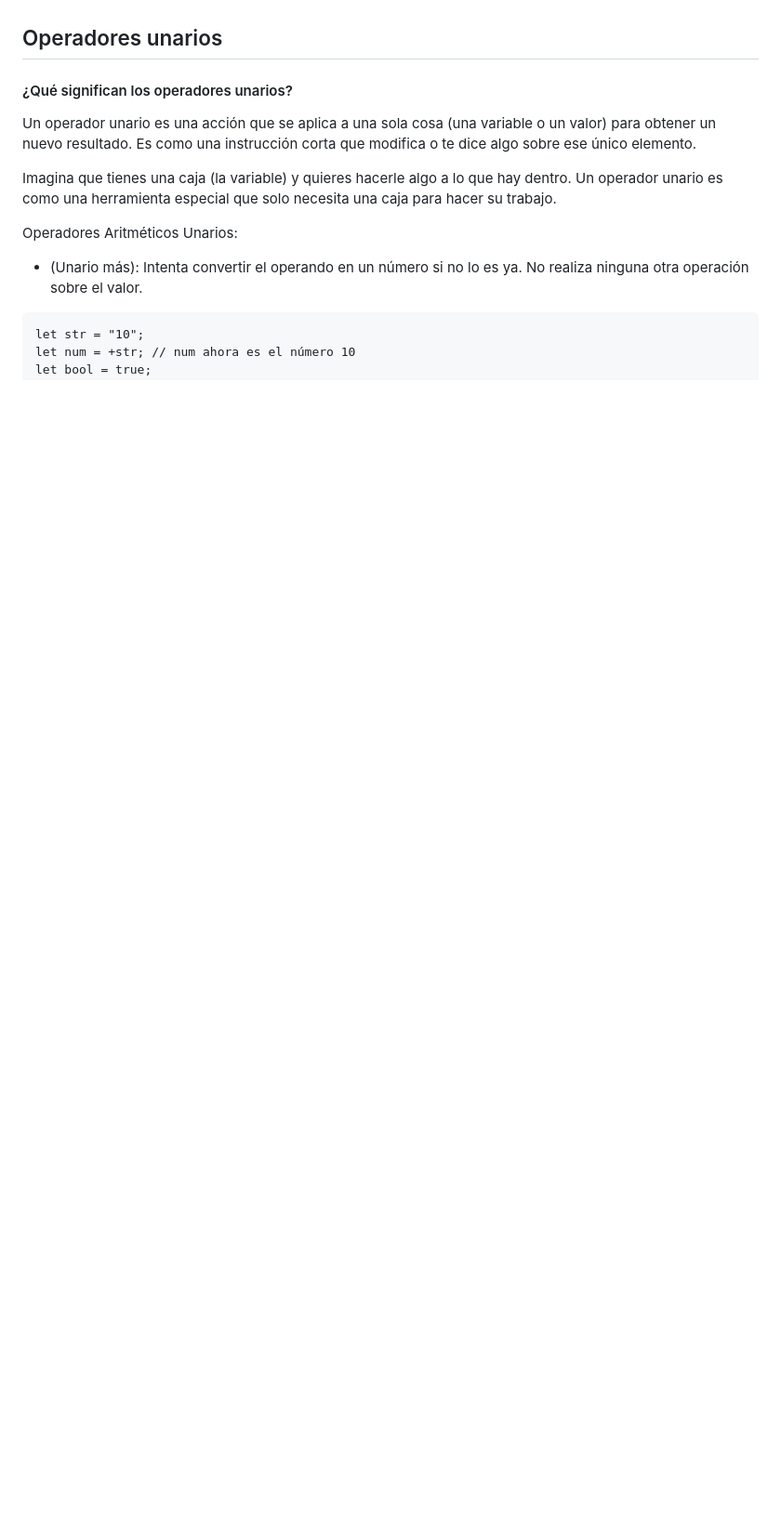
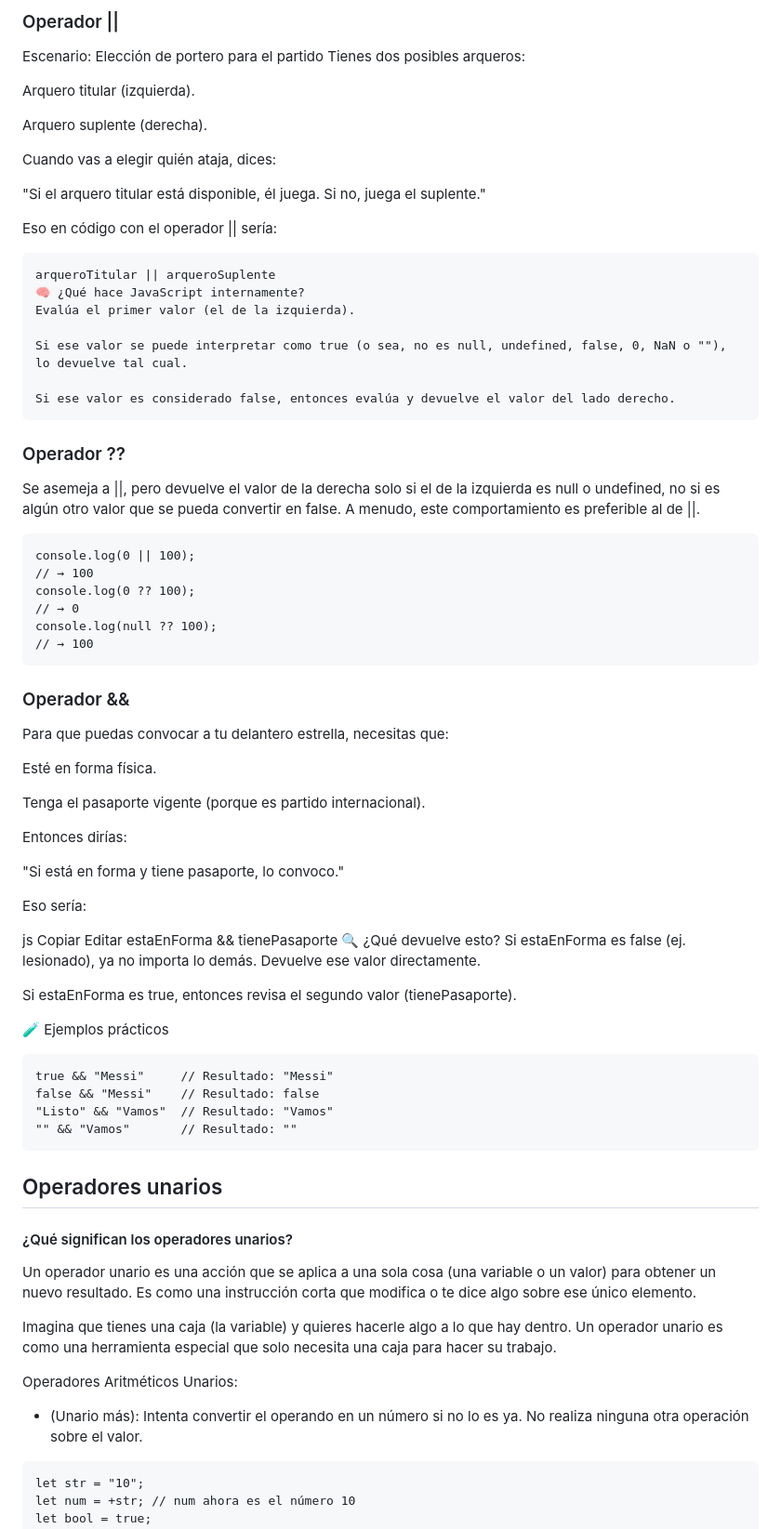
Before and after one commit to arleyguerrero70/eloquentjavascript, a Markdown page: Capitulo 1/README.md, the part around the change printed below. Shown: that part at 93% size. Rendered like a GitHub page; blank space fills up the shorter version.

````diff
--- a/Capitulo 1/README.md
+++ b/Capitulo 1/README.md
@@ -205,3 +268,74 @@ Otros operadores similares son >= (mayor o igual que), <= (menor o igual que), =
+### Operador ||
+
+Escenario: Elección de portero para el partido
+Tienes dos posibles arqueros:
+
+Arquero titular (izquierda).
+
+Arquero suplente (derecha).
+
+Cuando vas a elegir quién ataja, dices:
+
+"Si el arquero titular está disponible, él juega. Si no, juega el suplente."
+
+Eso en código con el operador || sería:
+
+```
+arqueroTitular || arqueroSuplente
+🧠 ¿Qué hace JavaScript internamente?
+Evalúa el primer valor (el de la izquierda).
+
+Si ese valor se puede interpretar como true (o sea, no es null, undefined, false, 0, NaN o ""), lo devuelve tal cual.
+
+Si ese valor es considerado false, entonces evalúa y devuelve el valor del lado derecho.
+```
+
+### Operador ??
+
+Se asemeja a ||, pero devuelve el valor de la derecha solo si el de la izquierda es null o undefined, no si es algún otro valor que se pueda convertir en false. A menudo, este comportamiento es preferible al de ||.
+
+```
+console.log(0 || 100);
+// → 100
+console.log(0 ?? 100);
+// → 0
+console.log(null ?? 100);
+// → 100
+```
+
+### Operador &&
+
+Para que puedas convocar a tu delantero estrella, necesitas que:
+
+Esté en forma física.
+
+Tenga el pasaporte vigente (porque es partido internacional).
+
+Entonces dirías:
+
+"Si está en forma y tiene pasaporte, lo convoco."
+
+Eso sería:
+
+js
+Copiar
+Editar
+estaEnForma && tienePasaporte
+🔍 ¿Qué devuelve esto?
+Si estaEnForma es false (ej. lesionado), ya no importa lo demás. Devuelve ese valor directamente.
+
+Si estaEnForma es true, entonces revisa el segundo valor (tienePasaporte).
+
+🧪 Ejemplos prácticos
+```
+true && "Messi"     // Resultado: "Messi"
+false && "Messi"    // Resultado: false
+"Listo" && "Vamos"  // Resultado: "Vamos"
+"" && "Vamos"       // Resultado: ""
+```
+
+
+
 ## Operadores unarios
 
 #### ¿Qué significan los operadores unarios?
````
Also changed, not shown: other parts of Capitulo 1/README.md (+63 -0 lines).
